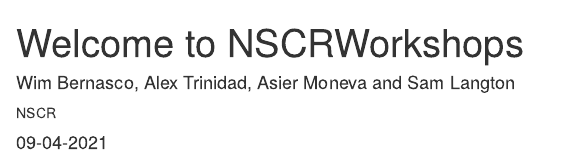
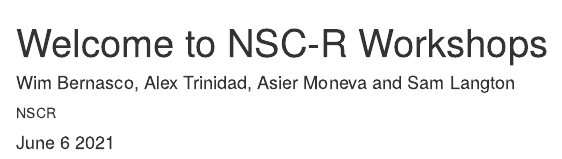
Before and after one commit to Jonkman1/NSC_R, an R Markdown document (NSCRworkshop/_posts/welcome/welcome.Rmd): the page in a window 1100 px wide, from its top. Rendered offline with R 4.5, knitr and Pandoc, with nearby package versions; drawn as R Markdown's standard HTML page in place of the format the file asks for.

Commit message:
commit, september 6 2021

```diff
--- a/NSCRworkshop/_posts/welcome/welcome.Rmd
+++ b/NSCRworkshop/_posts/welcome/welcome.Rmd
@@ -1,12 +1,13 @@
 ---
-title: "Welcome to NSCRWorkshops"
+title: "Welcome to NSC-R Workshops"
 description: |
   Welcome to our new blog, NSCRWorkshops. We report from workshops which to place and alert you to workshops that are planned in the near future
 author:
   - name: Wim Bernasco, Alex Trinidad, Asier Moneva and Sam Langton
     url: https://nscr.nl
     affiliation: NSCR
-date: 09-04-2021
+    preview: logo_NSCR.svg
+date: June 6 2021
 output:
   distill::distill_article:
     self_contained: false
--- a/NSCRworkshop/_site.yml
+++ b/NSCRworkshop/_site.yml
@@ -1,7 +1,7 @@
-name: "NSCRworkshop"
-title: "NSCRWorkshops"
+name: "NSC-R Workshops"
+title: "NSC-R Workshops"
 description: |
-  NSCRWorkshops
+  Here you can find different NSC-RWorkshops
 output_dir: "_site"
 navbar:
   right:
@@ -9,4 +9,5 @@
       href: index.html
     - text: "About"
       href: about.html
+    - text: "Training"
 output: distill::distill_article
```
Also changed, not shown: NSCRworkshop/_posts/2021-09-05-spatioldata/spatioldata.Rmd (+1 -1 lines), NSCRworkshop/index.Rmd (+1 -1 lines), NSCRworkshop/_posts/2021-09-05-spatioldata/spatioldata.html, NSCRworkshop/_posts/welcome/logo_NSCR.svg (added), NSCRworkshop/_posts/welcome/welcome.html, NSCRworkshop/_posts/welcome/welcome.Rmd (3 more changed lines), 8 other files.
